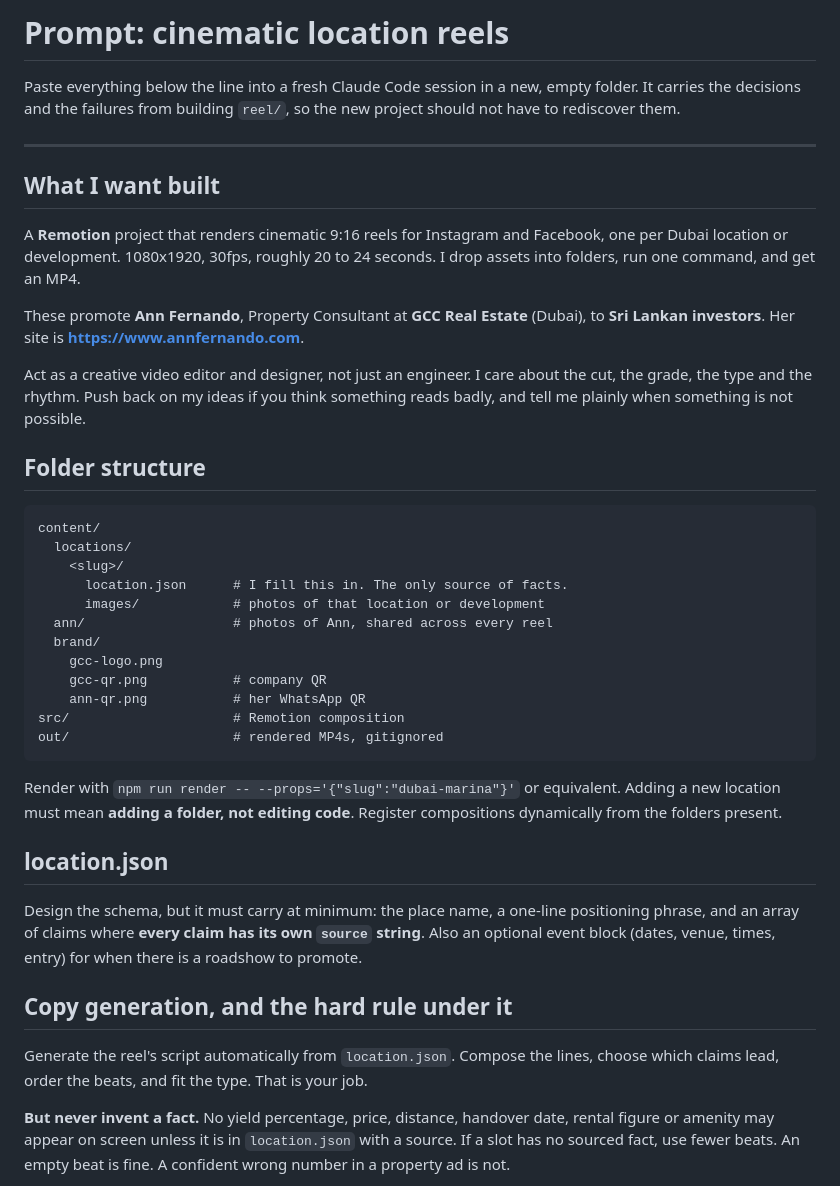
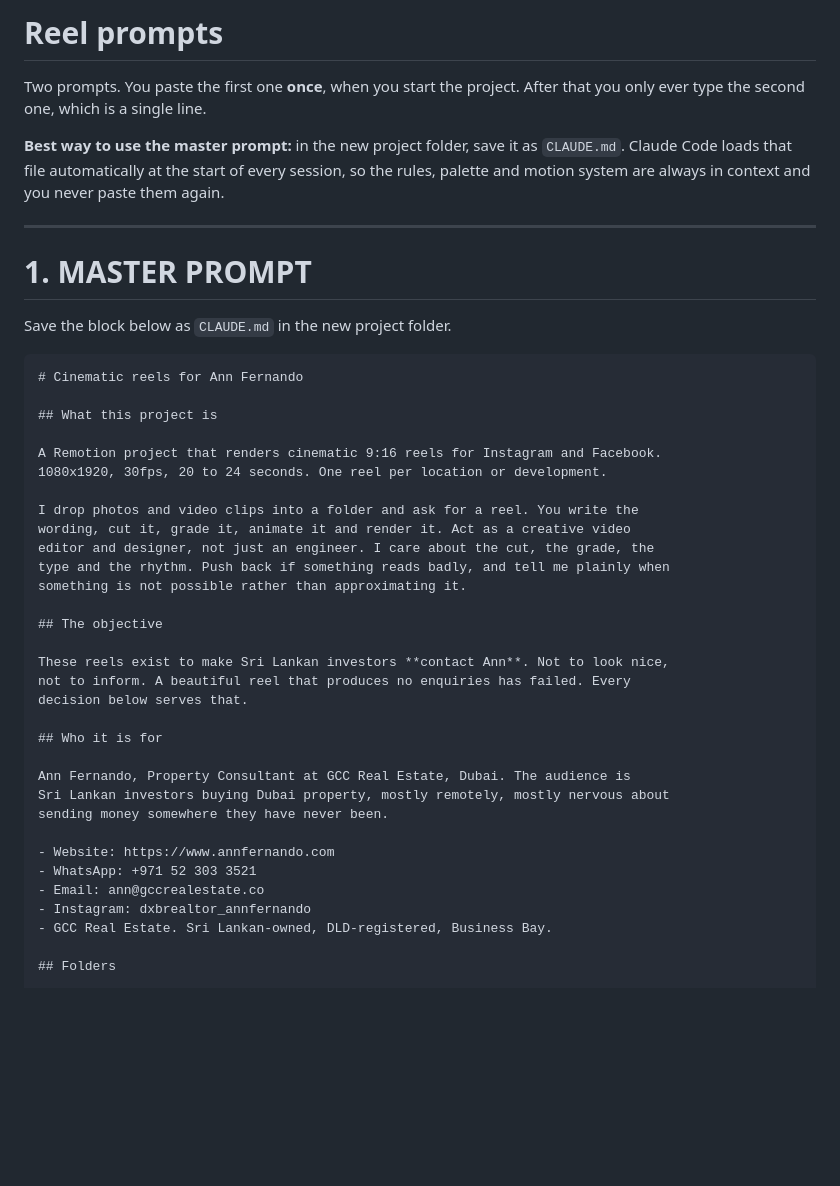
Before and after one commit to dus1han/ann_fernando, a Markdown page: reel/PROMPT-new-project.md, the part around one of its changes. GitHub-like rendering; blank space fills up the shorter version.

`````diff
--- a/reel/PROMPT-new-project.md
+++ b/reel/PROMPT-new-project.md
@@ -1,60 +1,50 @@
-# Prompt: cinematic location reels
+# Reel prompts
 
-Paste everything below the line into a fresh Claude Code session in a new,
-empty folder. It carries the decisions and the failures from building
-`reel/`, so the new project should not have to rediscover them.
+Two prompts. You paste the first one **once**, when you start the project. After
+that you only ever type the second one, which is a single line.
+
+**Best way to use the master prompt:** in the new project folder, save it as
+`CLAUDE.md`. Claude Code loads that file automatically at the start of every
+session, so the rules, palette and motion system are always in context and you
+never paste them again.
 
 ---
 
-## What I want built
+# 1. MASTER PROMPT
 
-A **Remotion** project that renders cinematic 9:16 reels for Instagram and
-Facebook, one per Dubai location or development. 1080x1920, 30fps, roughly 20
-to 24 seconds. I drop assets into folders, run one command, and get an MP4.
+Save the block below as `CLAUDE.md` in the new project folder.
 
-These promote **Ann Fernando**, Property Consultant at **GCC Real Estate**
-(Dubai), to **Sri Lankan investors**. Her site is **https://www.annfernando.com**.
+````markdown
+# Cinematic reels for Ann Fernando
 
-Act as a creative video editor and designer, not just an engineer. I care about
-the cut, the grade, the type and the rhythm. Push back on my ideas if you think
-something reads badly, and tell me plainly when something is not possible.
+## What this project is
 
-## Folder structure
+A Remotion project that renders cinematic 9:16 reels for Instagram and Facebook.
+1080x1920, 30fps, 20 to 24 seconds. One reel per location or development.
 
-```
-content/
-  locations/
-    <slug>/
-      location.json      # I fill this in. The only source of facts.
-      images/            # photos of that location or development
-  ann/                   # photos of Ann, shared across every reel
-  brand/
-    gcc-logo.png
-    gcc-qr.png           # company QR
-    ann-qr.png           # her WhatsApp QR
-src/                     # Remotion composition
-out/                     # rendered MP4s, gitignored
-```
+I drop photos and video clips into a folder and ask for a reel. You write the
+wording, cut it, grade it, animate it and render it. Act as a creative video
+editor and designer, not just an engineer. I care about the cut, the grade, the
+type and the rhythm. Push back if something reads badly, and tell me plainly when
+something is not possible rather than approximating it.
 
-Render with `npm run render -- --props='{"slug":"dubai-marina"}'` or equivalent.
-Adding a new location must mean **adding a folder, not editing code**. Register
-compositions dynamically from the folders present.
+## The objective
 
-## location.json
+These reels exist to make Sri Lankan investors **contact Ann**. Not to look nice,
+not to inform. A beautiful reel that produces no enquiries has failed. Every
+decision below serves that.
 
-Design the schema, but it must carry at minimum: the place name, a one-line
-positioning phrase, and an array of claims where **every claim has its own
-`source` string**. Also an optional event block (dates, venue, times, entry) for
-when there is a roadshow to promote.
+## Who it is for
 
-## Copy generation, and the hard rule under it
+Ann Fernando, Property Consultant at GCC Real Estate, Dubai. The audience is
+Sri Lankan investors buying Dubai property, mostly remotely, mostly nervous about
+sending money somewhere they have never been.
 
-Generate the reel's script automatically from `location.json`. Compose the
-lines, choose which claims lead, order the beats, and fit the type. That is your
-job.
+- Website: https://www.annfernando.com
+- WhatsApp: +971 52 303 3521
+- Email: ann@gccrealestate.co
+- Instagram: dxbrealtor_annfernando
+- GCC Real Estate. Sri Lankan-owned, DLD-registered, Business Bay.
 
-**But never invent a fact.** No yield percentage, price, distance, handover
-date, rental figure or amenity may appear on screen unless it is in
-`location.json` with a source. If a slot has no sourced fact, use fewer beats.
-An empty beat is fine. A confident wrong number in a property ad is not.
+## Folders
 
`````
Also changed, not shown: other parts of reel/PROMPT-new-project.md (+178 -82 lines).
